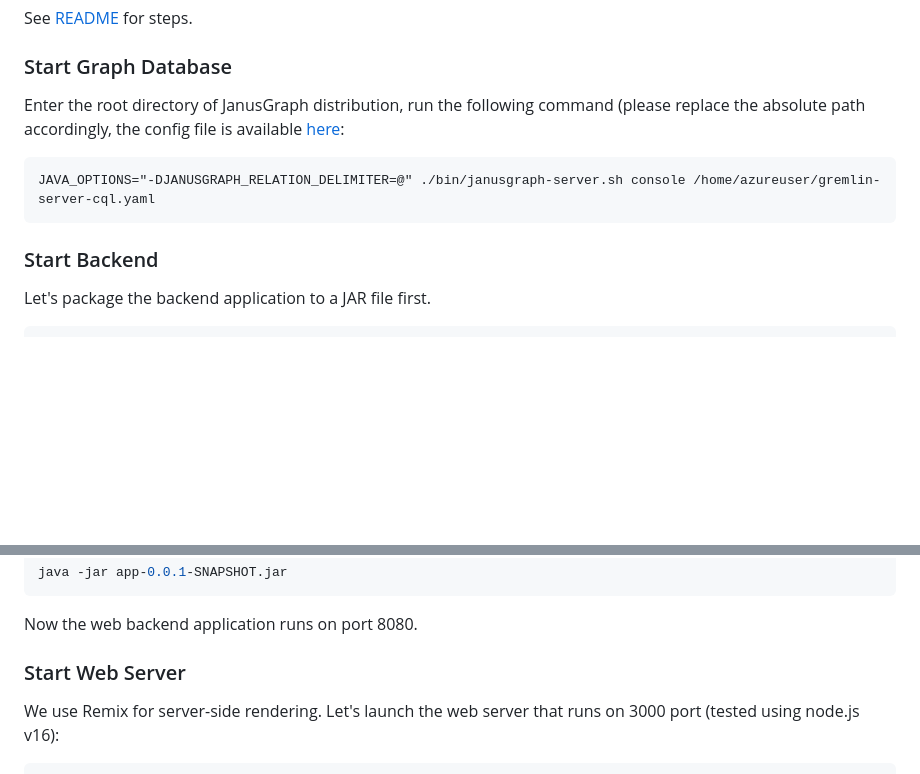
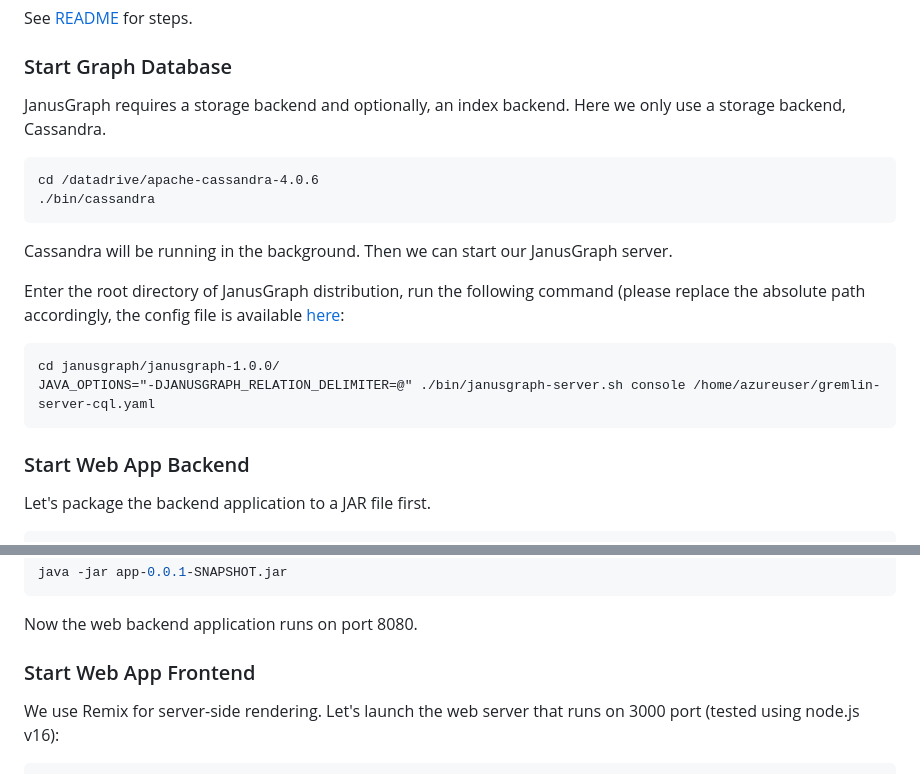
Before and after one commit to Citegraph/citegraph, a Markdown page: README.md, 2 parts joined by grey strips. Drawn GitHub-style; blank space fills up the shorter version.

Commit message:
README.md: Add instructions for starting storage backend

````diff
--- a/README.md
+++ b/README.md
@@ -30,14 +30,25 @@ See [README](backend/src/main/java/io/citegraph/data/README.md) for steps.
 
 ### Start Graph Database
 
+JanusGraph requires a storage backend and optionally, an index backend. Here we only use a storage
+backend, Cassandra.
+
+```
+cd /datadrive/apache-cassandra-4.0.6
+./bin/cassandra
+```
+
+Cassandra will be running in the background. Then we can start our JanusGraph server.
+
 Enter the root directory of JanusGraph distribution, run the following command
 (please replace the absolute path accordingly, the config file is available [here](https://github.com/Citegraph/citegraph/blob/main/backend/src/main/resources/gremlin-server-cql.yaml):
 
 ```
+cd janusgraph/janusgraph-1.0.0/
 JAVA_OPTIONS="-DJANUSGRAPH_RELATION_DELIMITER=@" ./bin/janusgraph-server.sh console /home/azureuser/gremlin-server-cql.yaml
 ```
 
-### Start Backend
+### Start Web App Backend
 
 Let's package the backend application to a JAR file first.
 
@@ -58,7 +69,7 @@ java -jar app-0.0.1-SNAPSHOT.jar
 
 Now the web backend application runs on port 8080.
 
-### Start Web Server
+### Start Web App Frontend
 
 We use Remix for server-side rendering. Let's launch the web server that runs
 on 3000 port (tested using node.js v16):
````
